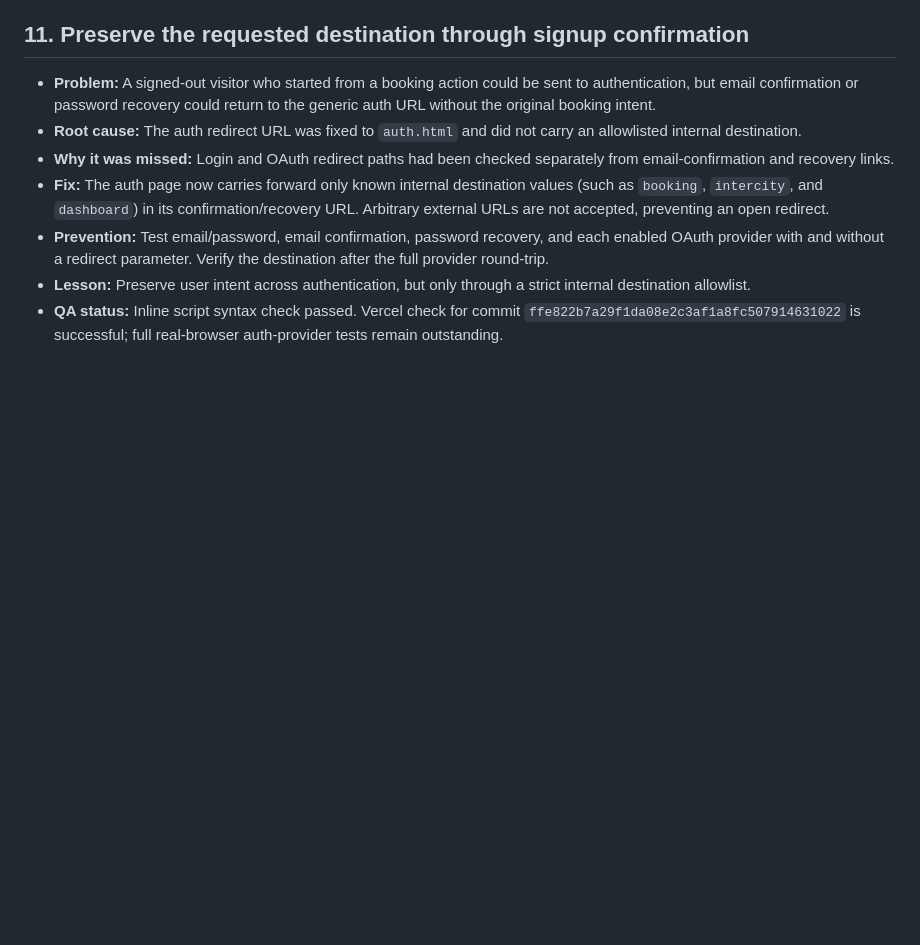
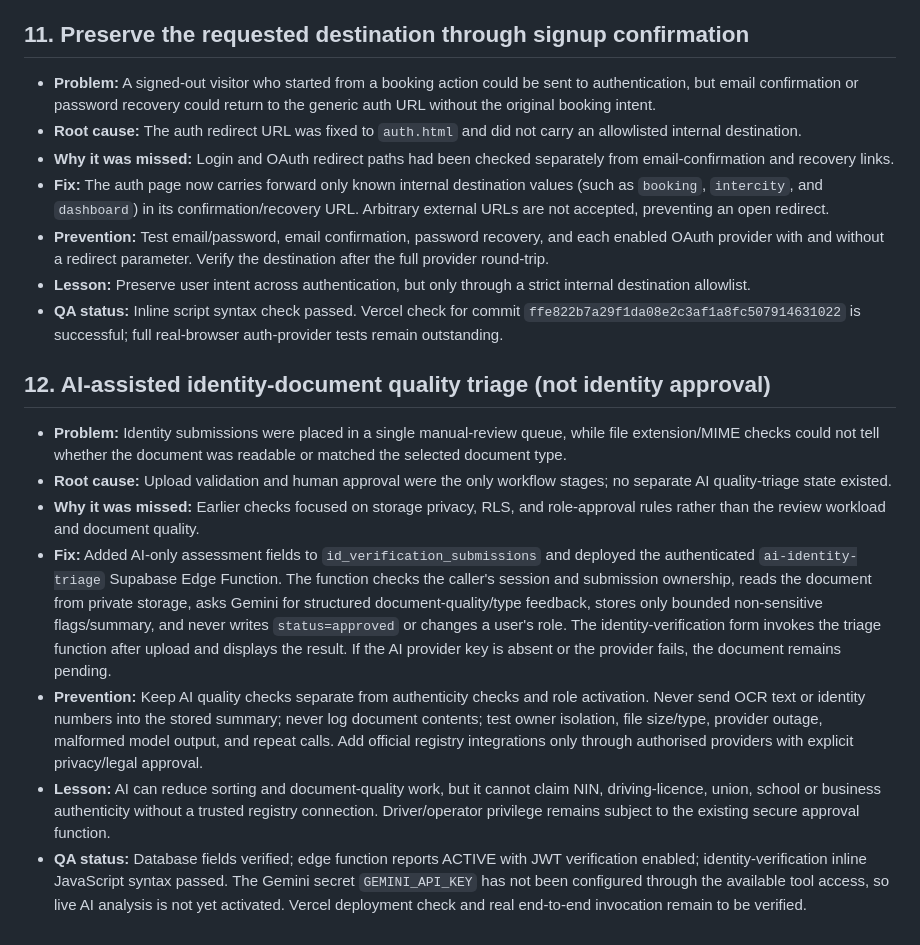
Before and after one commit to saiduhassannuhu94-lang/HanyaGo-, a Markdown page: ENGINEERING-QUALITY-LOG.md, the part around the change. Rendered like a GitHub page; blank space fills up the shorter version.

Commit message:
Document AI identity triage workflow, safety boundary and outstanding activation

```diff
--- a/ENGINEERING-QUALITY-LOG.md
+++ b/ENGINEERING-QUALITY-LOG.md
@@ -100,3 +100,14 @@ No sample departures or invented fares have been inserted into production. The l
 - **Prevention:** Test email/password, email confirmation, password recovery, and each enabled OAuth provider with and without a redirect parameter. Verify the destination after the full provider round-trip.
 - **Lesson:** Preserve user intent across authentication, but only through a strict internal destination allowlist.
 - **QA status:** Inline script syntax check passed. Vercel check for commit `ffe822b7a29f1da08e2c3af1a8fc507914631022` is successful; full real-browser auth-provider tests remain outstanding.
+
+
+## 12. AI-assisted identity-document quality triage (not identity approval)
+
+- **Problem:** Identity submissions were placed in a single manual-review queue, while file extension/MIME checks could not tell whether the document was readable or matched the selected document type.
+- **Root cause:** Upload validation and human approval were the only workflow stages; no separate AI quality-triage state existed.
+- **Why it was missed:** Earlier checks focused on storage privacy, RLS, and role-approval rules rather than the review workload and document quality.
+- **Fix:** Added AI-only assessment fields to `id_verification_submissions` and deployed the authenticated `ai-identity-triage` Supabase Edge Function. The function checks the caller's session and submission ownership, reads the document from private storage, asks Gemini for structured document-quality/type feedback, stores only bounded non-sensitive flags/summary, and never writes `status=approved` or changes a user's role. The identity-verification form invokes the triage function after upload and displays the result. If the AI provider key is absent or the provider fails, the document remains pending.
+- **Prevention:** Keep AI quality checks separate from authenticity checks and role activation. Never send OCR text or identity numbers into the stored summary; never log document contents; test owner isolation, file size/type, provider outage, malformed model output, and repeat calls. Add official registry integrations only through authorised providers with explicit privacy/legal approval.
+- **Lesson:** AI can reduce sorting and document-quality work, but it cannot claim NIN, driving-licence, union, school or business authenticity without a trusted registry connection. Driver/operator privilege remains subject to the existing secure approval function.
+- **QA status:** Database fields verified; edge function reports ACTIVE with JWT verification enabled; identity-verification inline JavaScript syntax passed. The Gemini secret `GEMINI_API_KEY` has not been configured through the available tool access, so live AI analysis is not yet activated. Vercel deployment check and real end-to-end invocation remain to be verified.
```
